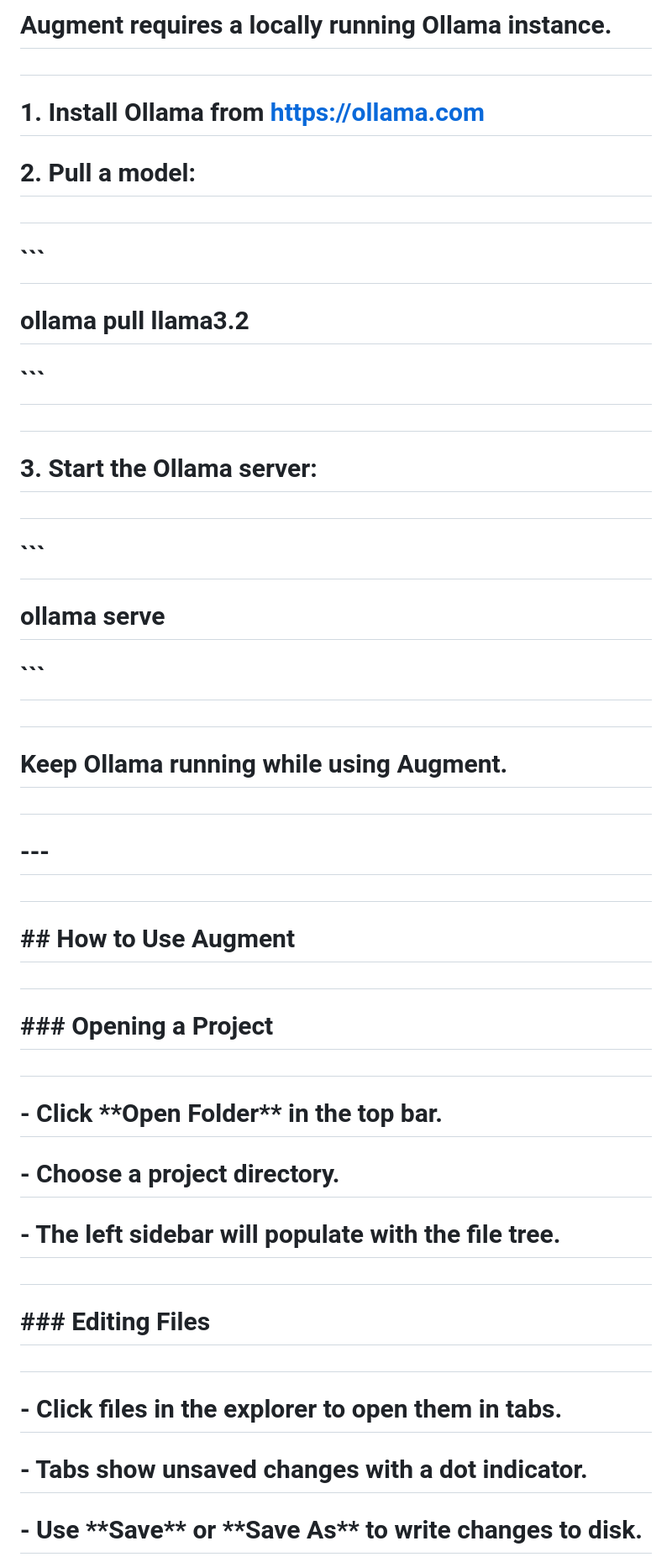
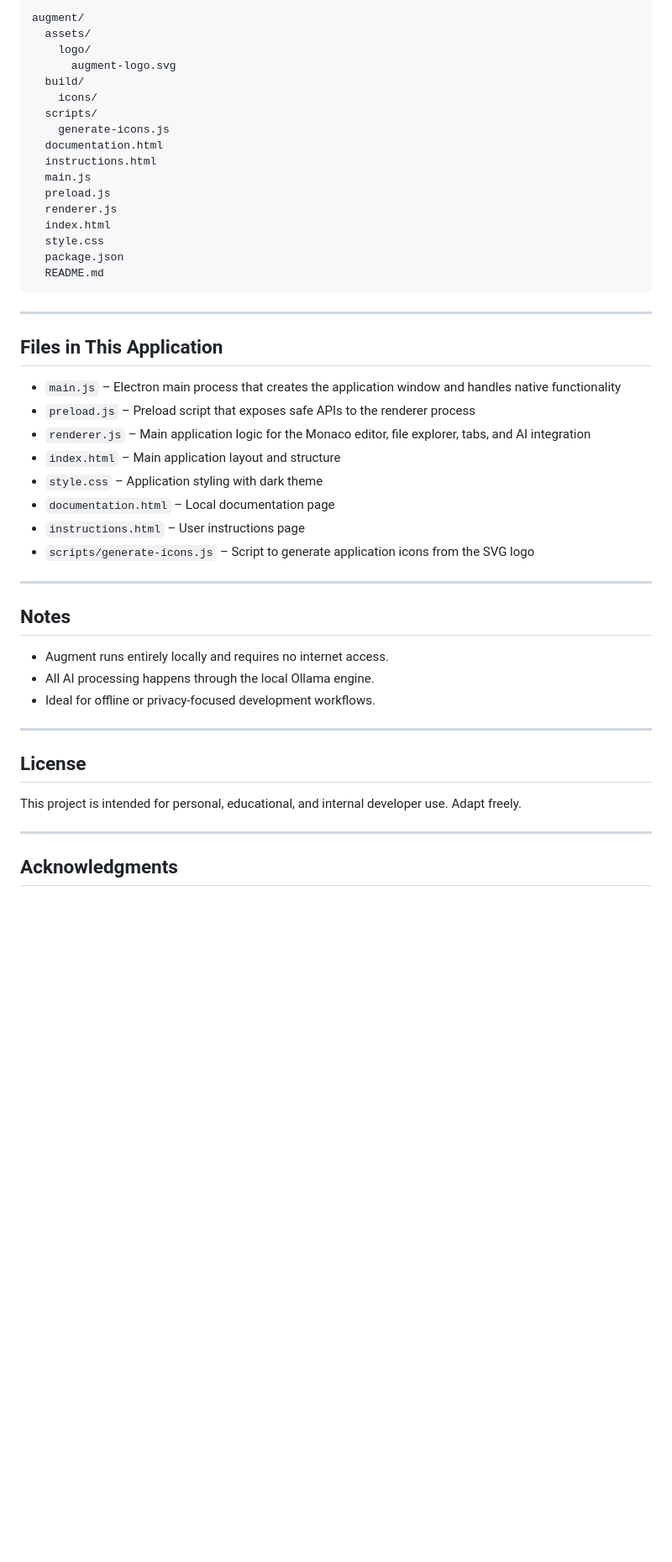
Before and after one commit to nkkelliny/Augment, a Markdown page: README.md, the part around the change printed below. Shown: that part at 84% size. Drawn GitHub-style; blank space fills up the shorter version.

````diff
--- a/README.md
+++ b/README.md
@@ -122,67 +178,56 @@
 
-# Augment requires a locally running Ollama instance.
+```
+augment/
+  assets/
+    logo/
+      augment-logo.svg
+  build/
+    icons/
+  scripts/
+    generate-icons.js
+  documentation.html
+  instructions.html
+  main.js
+  preload.js
+  renderer.js
+  index.html
+  style.css
+  package.json
+  README.md
+```
 
-#
+* * *
 
-# 1\. Install Ollama from https://ollama.com
+Files in This Application
+-------------------------
 
-# 2\. Pull a model:
+*   `main.js` – Electron main process that creates the application window and handles native functionality
+*   `preload.js` – Preload script that exposes safe APIs to the renderer process
+*   `renderer.js` – Main application logic for the Monaco editor, file explorer, tabs, and AI integration
+*   `index.html` – Main application layout and structure
+*   `style.css` – Application styling with dark theme
+*   `documentation.html` – Local documentation page
+*   `instructions.html` – User instructions page
+*   `scripts/generate-icons.js` – Script to generate application icons from the SVG logo
 
-#
+* * *
 
-# ```
+Notes
+-----
 
-# ollama pull llama3.2
+*   Augment runs entirely locally and requires no internet access.
+*   All AI processing happens through the local Ollama engine.
+*   Ideal for offline or privacy-focused development workflows.
 
-# ```
+* * *
 
-#
+License
+-------
 
-# 3\. Start the Ollama server:
+This project is intended for personal, educational, and internal developer use. Adapt freely.
 
-#
+* * *
 
-# ```
+Acknowledgments
+---------------
 
-# ollama serve
-
-# ```
-
-#
-
-# Keep Ollama running while using Augment.
-
-#
-
-# ---
-
-#
-
-# \## How to Use Augment
-
-#
-
-# \### Opening a Project
-
-#
-
-# \- Click \*\*Open Folder\*\* in the top bar.
-
-# \- Choose a project directory.
-
-# \- The left sidebar will populate with the file tree.
-
-#
-
-# \### Editing Files
-
-#
-
-# \- Click files in the explorer to open them in tabs.
-
-# \- Tabs show unsaved changes with a dot indicator.
-
-# \- Use \*\*Save\*\* or \*\*Save As\*\* to write changes to disk.
-
-#
-
````
Also changed, not shown: other parts of README.md (+121 -232 lines), assets/logo/augment_logo_long.png (added).
